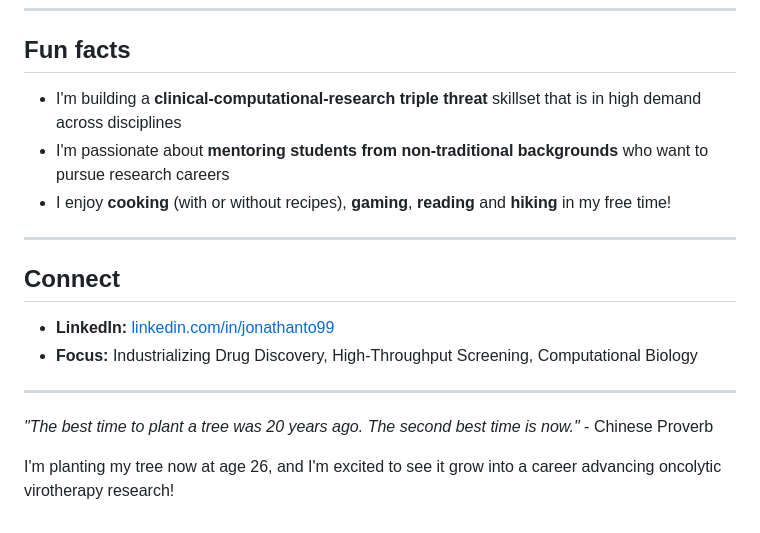
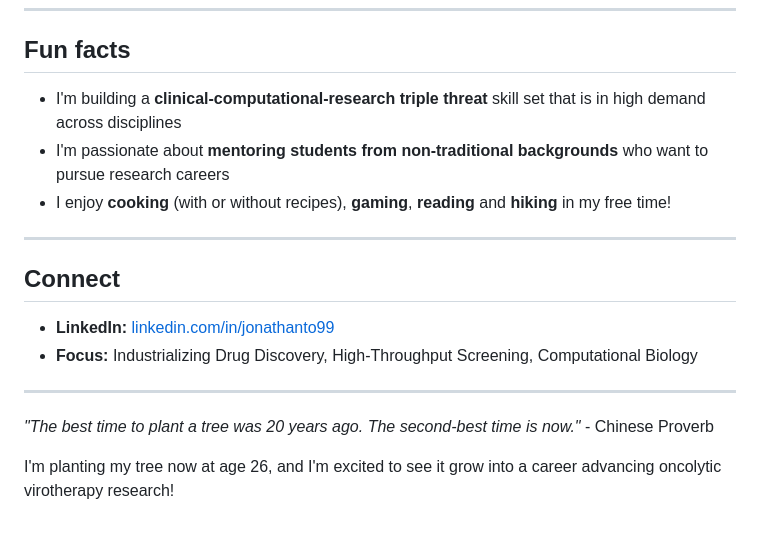
Before and after one commit to JonathanTo99/JonathanTo99, a Markdown page: .github/README.md, the part around the change. Drawn GitHub-style.

Commit message:
Fix spelling mistakes

```diff
--- a/.github/README.md
+++ b/.github/README.md
@@ -81,7 +81,7 @@ I am pursuing a **hybrid wet/dry lab trajectory** designed to bridge the gap bet
 
 ## Fun facts
 
--   I'm building a **clinical-computational-research triple threat** skillset that is in high demand across disciplines
+-   I'm building a **clinical-computational-research triple threat** skill set that is in high demand across disciplines
 -   I'm passionate about **mentoring students from non-traditional backgrounds** who want to pursue research careers
 -   I enjoy **cooking** (with or without recipes), **gaming**, **reading** and **hiking** in my free time!
 
@@ -94,6 +94,6 @@ I am pursuing a **hybrid wet/dry lab trajectory** designed to bridge the gap bet
 
 ------------------------------------------------------------------------
 
-*"The best time to plant a tree was 20 years ago. The second best time is now."* - Chinese Proverb
+*"The best time to plant a tree was 20 years ago. The second-best time is now."* - Chinese Proverb
 
 I'm planting my tree now at age 26, and I'm excited to see it grow into a career advancing oncolytic virotherapy research!
```
